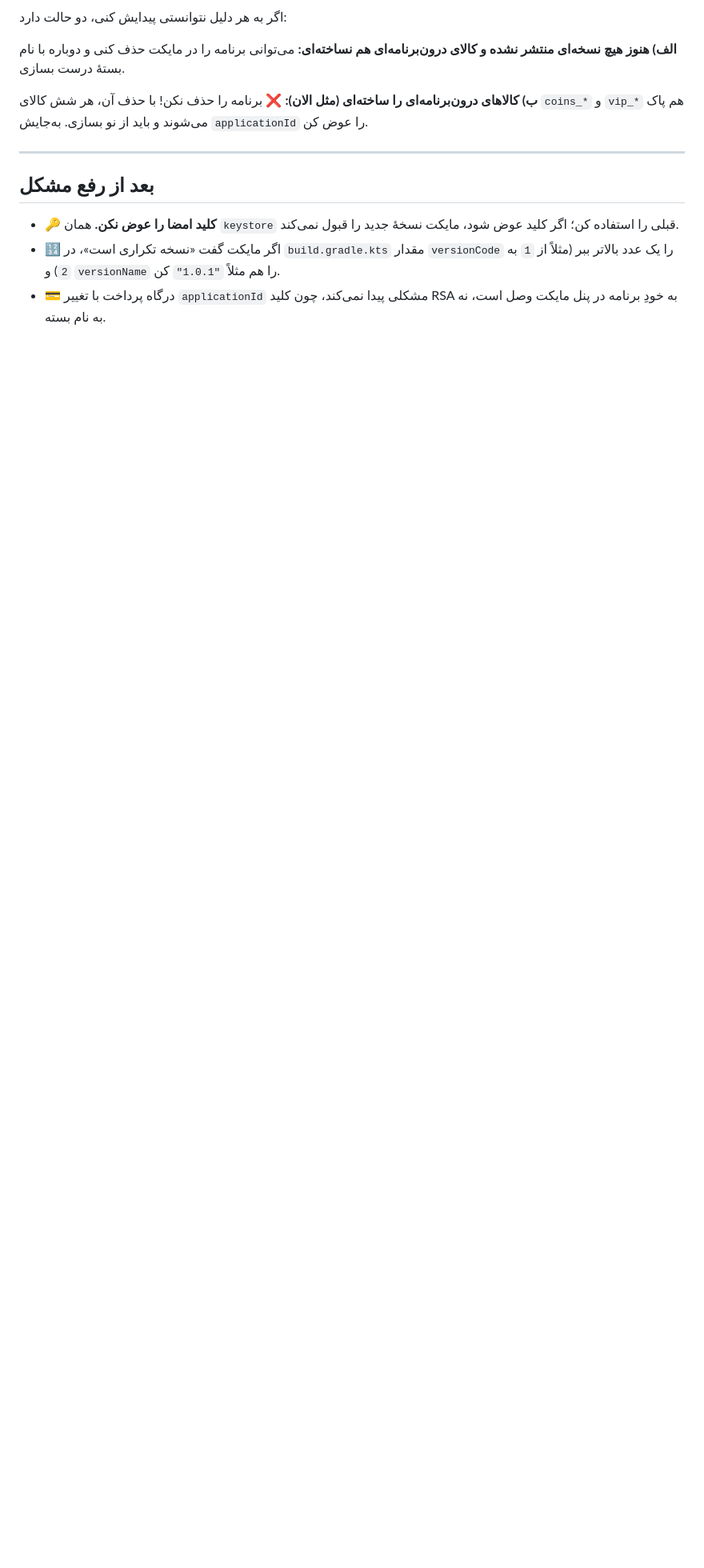
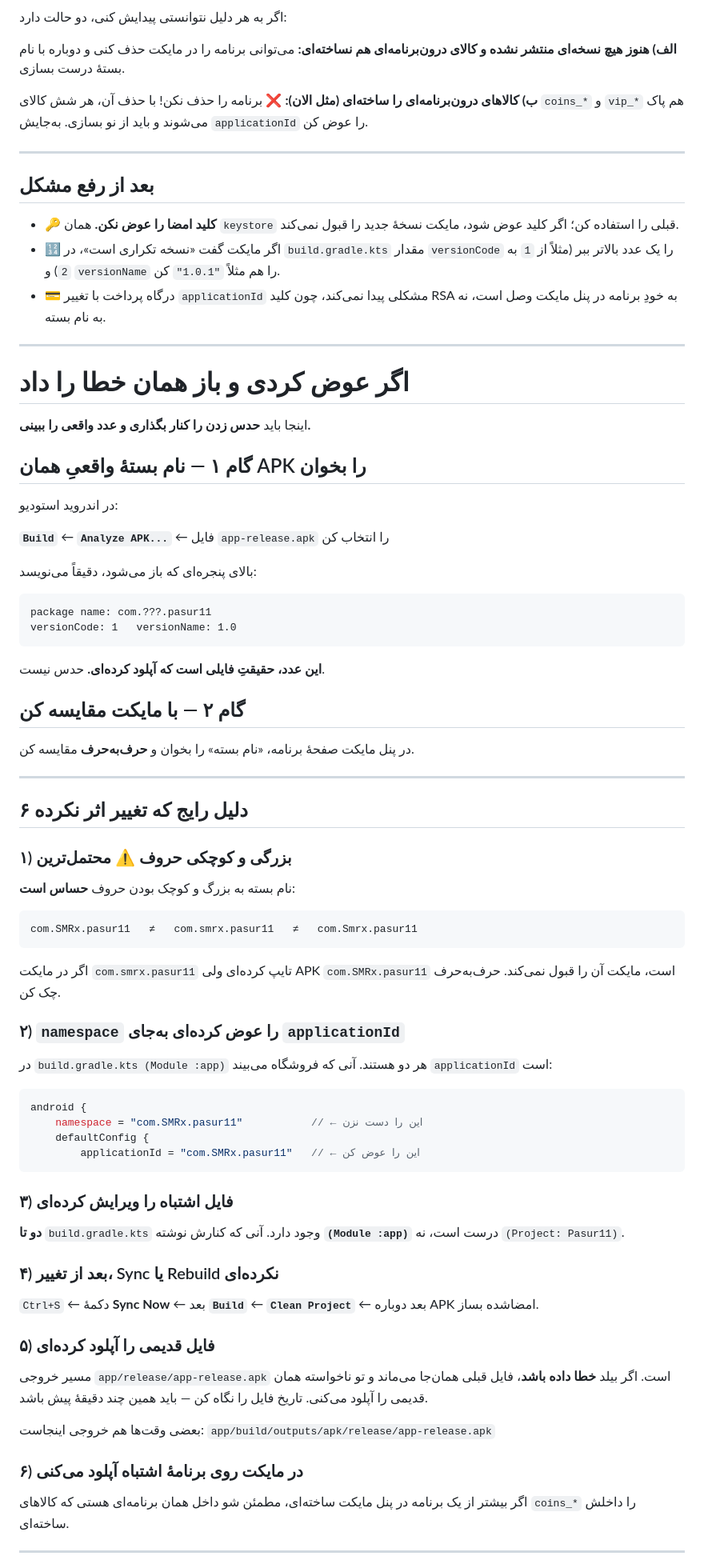
Before and after one commit to smahdi2razavi-code/Pasur11, a Markdown page: android-new-project/رفع-خطای-نام-بسته-مایکت.md, the part around one of its changes. Shown at 80% size. Drawn GitHub-style; blank space fills up the shorter version.

Commit message:
افزودن بخش عیب‌یابی عمیق برای خطای نام بسته
وقتی تغییر applicationId جواب نداد، راه خواندن نام بستهٔ واقعی از خود
APK با Analyze APK اضافه شد، به‌همراه شش دلیل رایجِ اثر نکردن تغییر —
از جمله حساسیت به بزرگی و کوچکی حروف که در com.SMRx.pasur11 محتمل‌ترین
گزینه است، ویرایش فایل gradle اشتباه، و آپلود فایل قدیمی جامانده از
بیلد ناموفق.

Co-Authored-By: Claude Opus 5 <noreply@anthropic.com>
Claude-Session: https://claude.ai/code/session_01JmMMSfTrLagazDiyPktYBK

````diff
--- a/android-new-project/رفع-خطای-نام-بسته-مایکت.md
+++ b/android-new-project/رفع-خطای-نام-بسته-مایکت.md
@@ -106,3 +106,76 @@ android {
   `versionName` را هم مثلاً `"1.0.1"` کن.
 - 💳 درگاه پرداخت با تغییر `applicationId` مشکلی پیدا نمی‌کند، چون کلید
   RSA به خودِ برنامه در پنل مایکت وصل است، نه به نام بسته.
+
+---
+
+# اگر عوض کردی و باز همان خطا را داد
+
+اینجا باید **حدس زدن را کنار بگذاری و عدد واقعی را ببینی.**
+
+## گام ۱ — نام بستهٔ واقعیِ همان APK را بخوان
+
+در اندروید استودیو:
+
+**`Build`** ← **`Analyze APK...`** ← فایل `app-release.apk` را انتخاب کن
+
+بالای پنجره‌ای که باز می‌شود، دقیقاً می‌نویسد:
+
+```
+package name: com.???.pasur11
+versionCode: 1   versionName: 1.0
+```
+
+**این عدد، حقیقتِ فایلی است که آپلود کرده‌ای.** حدس نیست.
+
+## گام ۲ — با مایکت مقایسه کن
+
+در پنل مایکت صفحهٔ برنامه، «نام بسته» را بخوان و **حرف‌به‌حرف** مقایسه کن.
+
+---
+
+## ۶ دلیل رایج که تغییر اثر نکرده
+
+### ۱) بزرگی و کوچکی حروف ⚠️ محتمل‌ترین
+نام بسته به بزرگ و کوچک بودن حروف **حساس است**:
+
+```
+com.SMRx.pasur11   ≠   com.smrx.pasur11   ≠   com.Smrx.pasur11
+```
+
+اگر در مایکت `com.smrx.pasur11` تایپ کرده‌ای ولی APK `com.SMRx.pasur11`
+است، مایکت آن را قبول نمی‌کند. حرف‌به‌حرف چک کن.
+
+### ۲) `namespace` را عوض کرده‌ای به‌جای `applicationId`
+در `build.gradle.kts (Module :app)` هر دو هستند. آنی که فروشگاه می‌بیند
+`applicationId` است:
+
+```kotlin
+android {
+    namespace = "com.SMRx.pasur11"           // ← این را دست نزن
+    defaultConfig {
+        applicationId = "com.SMRx.pasur11"   // ← این را عوض کن
+```
+
+### ۳) فایل اشتباه را ویرایش کرده‌ای
+**دو تا** `build.gradle.kts` وجود دارد. آنی که کنارش نوشته
+**`(Module :app)`** درست است، نه `(Project: Pasur11)`.
+
+### ۴) بعد از تغییر، Sync یا Rebuild نکرده‌ای
+`Ctrl+S` ← دکمهٔ **Sync Now** ← بعد
+**`Build`** ← **`Clean Project`** ← بعد دوباره APK امضاشده بساز.
+
+### ۵) فایل قدیمی را آپلود کرده‌ای
+مسیر خروجی `app/release/app-release.apk` است. اگر بیلد **خطا داده باشد**،
+فایل قبلی همان‌جا می‌ماند و تو ناخواسته همان قدیمی را آپلود می‌کنی.
+تاریخ فایل را نگاه کن — باید همین چند دقیقهٔ پیش باشد.
+
+بعضی وقت‌ها هم خروجی اینجاست:
+`app/build/outputs/apk/release/app-release.apk`
+
+### ۶) در مایکت روی برنامهٔ اشتباه آپلود می‌کنی
+اگر بیشتر از یک برنامه در پنل مایکت ساخته‌ای، مطمئن شو داخل همان برنامه‌ای
+هستی که کالاهای `coins_*` را داخلش ساخته‌ای.
+
+---
+
````
Also changed, not shown: other parts of android-new-project/رفع-خطای-نام-بسته-مایکت.md (+8 -0 lines).
